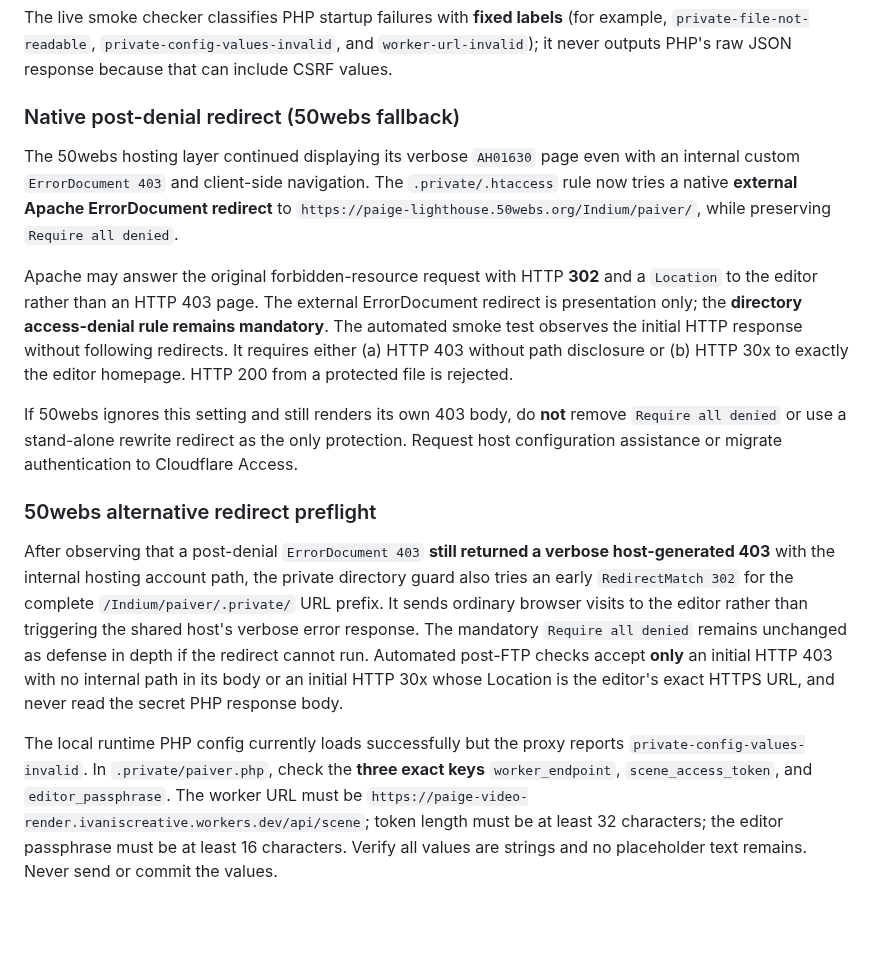
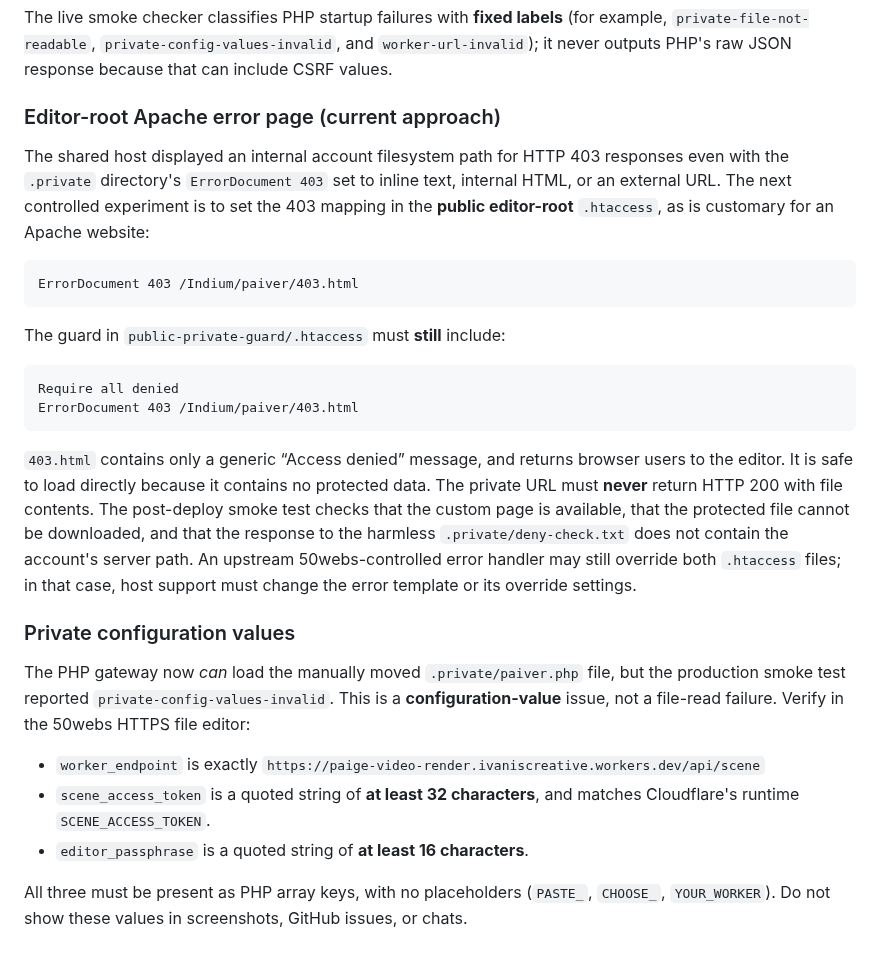
Before and after one commit to Teethree89/paige-video-render, a Markdown page: docs/PHP_AI_SCENE_SETUP.md, the part around the change. Drawn GitHub-style; blank space fills up the shorter version.

Commit message:
Document editor-root Apache 403 mapping and remaining private config validation checks

````diff
--- a/docs/PHP_AI_SCENE_SETUP.md
+++ b/docs/PHP_AI_SCENE_SETUP.md
@@ -137,17 +137,29 @@ Keep verifying that `.private/deny-check.txt` and `.private/paiver.php` both ret
 The live smoke checker classifies PHP startup failures with **fixed labels** (for example, `private-file-not-readable`, `private-config-values-invalid`, and `worker-url-invalid`); it never outputs PHP's raw JSON response because that can include CSRF values.
 
 
-### Native post-denial redirect (50webs fallback)
+### Editor-root Apache error page (current approach)
 
-The 50webs hosting layer continued displaying its verbose `AH01630` page even with an internal custom `ErrorDocument 403` and client-side navigation. The `.private/.htaccess` rule now tries a native **external Apache ErrorDocument redirect** to `https://paige-lighthouse.50webs.org/Indium/paiver/`, while preserving `Require all denied`.
+The shared host displayed an internal account filesystem path for HTTP 403 responses even with the `.private` directory's `ErrorDocument 403` set to inline text, internal HTML, or an external URL. The next controlled experiment is to set the 403 mapping in the **public editor-root** `.htaccess`, as is customary for an Apache website:
 
-Apache may answer the original forbidden-resource request with HTTP **302** and a `Location` to the editor rather than an HTTP 403 page. The external ErrorDocument redirect is presentation only; the **directory access-denial rule remains mandatory**. The automated smoke test observes the initial HTTP response without following redirects. It requires either (a) HTTP 403 without path disclosure or (b) HTTP 30x to exactly the editor homepage. HTTP 200 from a protected file is rejected.
+```apache
+ErrorDocument 403 /Indium/paiver/403.html
+```
 
-If 50webs ignores this setting and still renders its own 403 body, do **not** remove `Require all denied` or use a stand-alone rewrite redirect as the only protection. Request host configuration assistance or migrate authentication to Cloudflare Access.
+The guard in `public-private-guard/.htaccess` must **still** include:
 
+```apache
+Require all denied
+ErrorDocument 403 /Indium/paiver/403.html
+```
 
-### 50webs alternative redirect preflight
+`403.html` contains only a generic “Access denied” message, and returns browser users to the editor. It is safe to load directly because it contains no protected data. The private URL must **never** return HTTP 200 with file contents. The post-deploy smoke test checks that the custom page is available, that the protected file cannot be downloaded, and that the response to the harmless `.private/deny-check.txt` does not contain the account's server path. An upstream 50webs-controlled error handler may still override both `.htaccess` files; in that case, host support must change the error template or its override settings.
 
-After observing that a post-denial `ErrorDocument 403` **still returned a verbose host-generated 403** with the internal hosting account path, the private directory guard also tries an early `RedirectMatch 302` for the complete `/Indium/paiver/.private/` URL prefix. It sends ordinary browser visits to the editor rather than triggering the shared host's verbose error response. The mandatory `Require all denied` remains unchanged as defense in depth if the redirect cannot run. Automated post-FTP checks accept **only** an initial HTTP 403 with no internal path in its body or an initial HTTP 30x whose Location is the editor's exact HTTPS URL, and never read the secret PHP response body.
+### Private configuration values
 
-The local runtime PHP config currently loads successfully but the proxy reports `private-config-values-invalid`. In `.private/paiver.php`, check the **three exact keys** `worker_endpoint`, `scene_access_token`, and `editor_passphrase`. The worker URL must be `https://paige-video-render.ivaniscreative.workers.dev/api/scene`; token length must be at least 32 characters; the editor passphrase must be at least 16 characters. Verify all values are strings and no placeholder text remains. Never send or commit the values.
+The PHP gateway now *can* load the manually moved `.private/paiver.php` file, but the production smoke test reported `private-config-values-invalid`. This is a **configuration-value** issue, not a file-read failure. Verify in the 50webs HTTPS file editor:
+
+- `worker_endpoint` is exactly `https://paige-video-render.ivaniscreative.workers.dev/api/scene`
+- `scene_access_token` is a quoted string of **at least 32 characters**, and matches Cloudflare's runtime `SCENE_ACCESS_TOKEN`.
+- `editor_passphrase` is a quoted string of **at least 16 characters**.
+
+All three must be present as PHP array keys, with no placeholders (`PASTE_`, `CHOOSE_`, `YOUR_WORKER`). Do not show these values in screenshots, GitHub issues, or chats.
````
